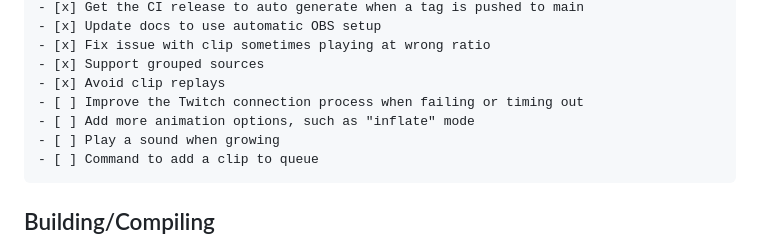
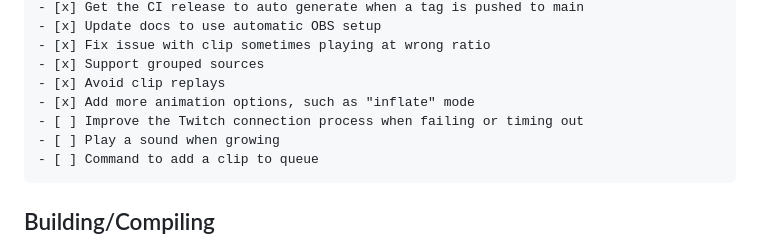
Before and after one commit to madalee-com/godot-show, a Markdown page: README.md, the part around the change. Rendered like a GitHub page.

Commit message:
- Readme pudate

````diff
--- a/README.md
+++ b/README.md
@@ -165,8 +165,8 @@ It works on everything, development is fully self contained between Godot and th
 - [x] Fix issue with clip sometimes playing at wrong ratio
 - [x] Support grouped sources
 - [x] Avoid clip replays
+- [x] Add more animation options, such as "inflate" mode
 - [ ] Improve the Twitch connection process when failing or timing out
-- [ ] Add more animation options, such as "inflate" mode
 - [ ] Play a sound when growing
 - [ ] Command to add a clip to queue
 ```
````
